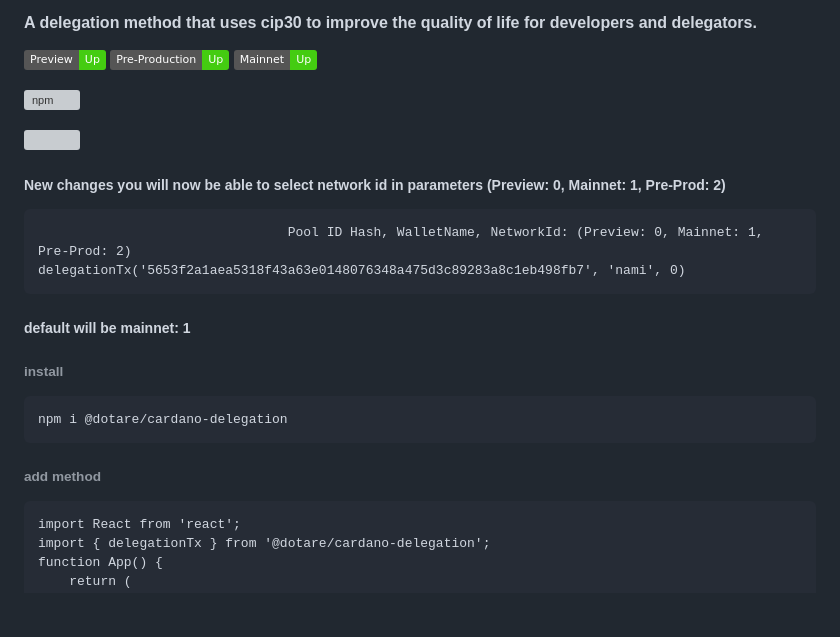
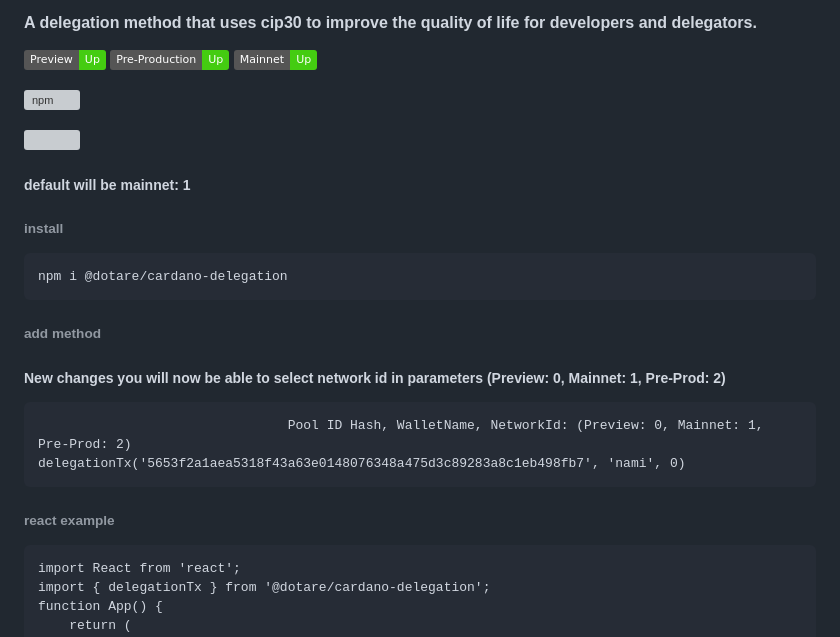
Before and after one commit to dotareio/cardano-delegation, a Markdown page: README.md, the part around the change printed below. GitHub-like rendering; badges without logos; blank space fills up the shorter version; grey boxes are pictures that could not be loaded.

````diff
--- a/README.md
+++ b/README.md
@@ -6,17 +6,18 @@
 ![npm](https://img.shields.io/npm/dt/@dotare/cardano-delegation?style=for-the-badge)
 
 ![](https://github.com/dotareio/public/blob/main/cardano-delegation-demo.gif)
-##### New changes you will now be able to select network id in parameters (Preview: 0, Mainnet: 1, Pre-Prod: 2)
-```
-                                Pool ID Hash, WalletName, NetworkId: (Preview: 0, Mainnet: 1, Pre-Prod: 2)
-delegationTx('5653f2a1aea5318f43a63e0148076348a475d3c89283a8c1eb498fb7', 'nami', 0)
-```
 ##### default will be mainnet: 1
 ###### install
 ```
 npm i @dotare/cardano-delegation
 ```
 ###### add method
+##### New changes you will now be able to select network id in parameters (Preview: 0, Mainnet: 1, Pre-Prod: 2)
+```
+                                Pool ID Hash, WalletName, NetworkId: (Preview: 0, Mainnet: 1, Pre-Prod: 2)
+delegationTx('5653f2a1aea5318f43a63e0148076348a475d3c89283a8c1eb498fb7', 'nami', 0)
+```
+###### react example
 ```
 import React from 'react';
 import { delegationTx } from '@dotare/cardano-delegation';
````
Also changed, not shown: other parts of README.md (+2 -6 lines).
